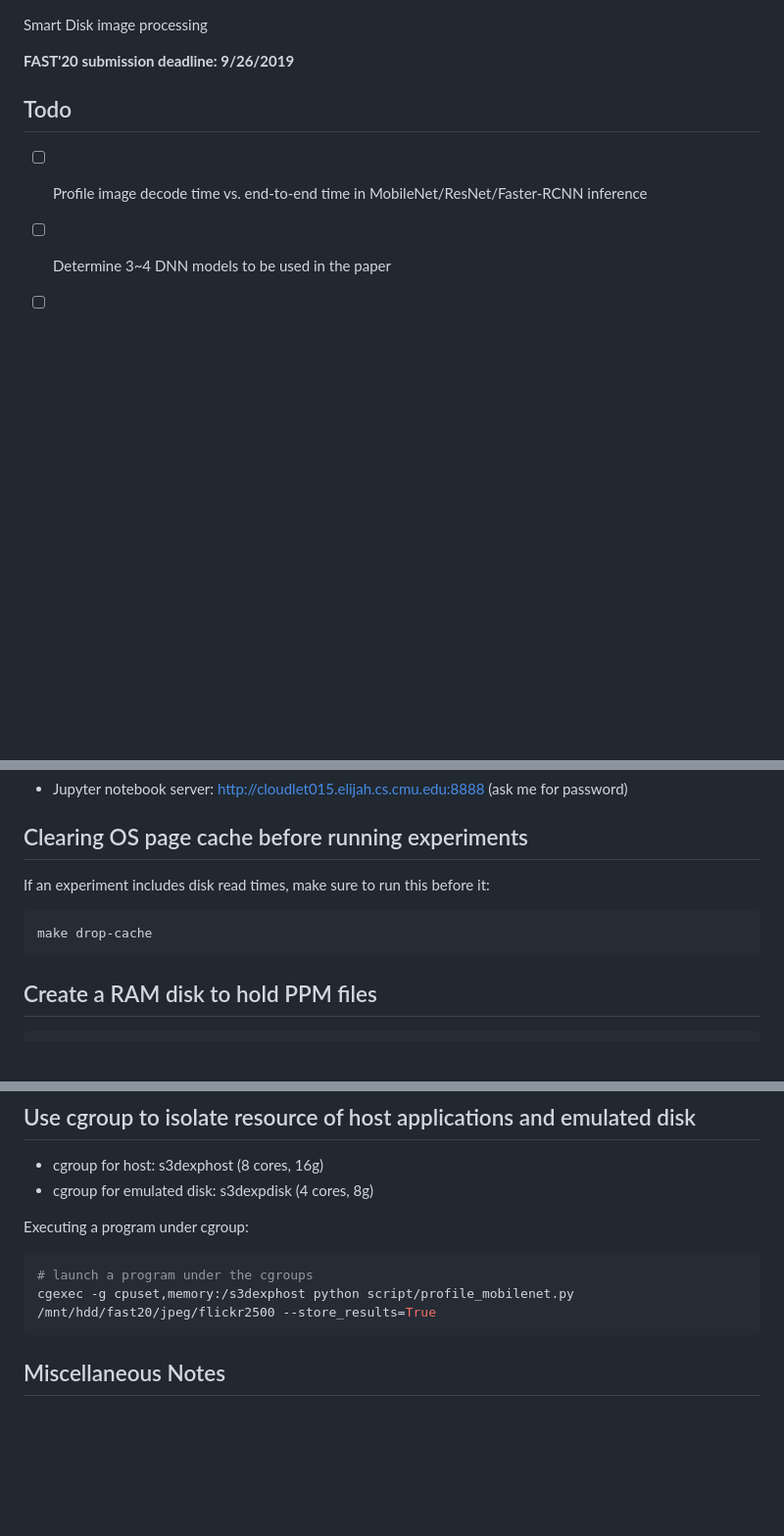
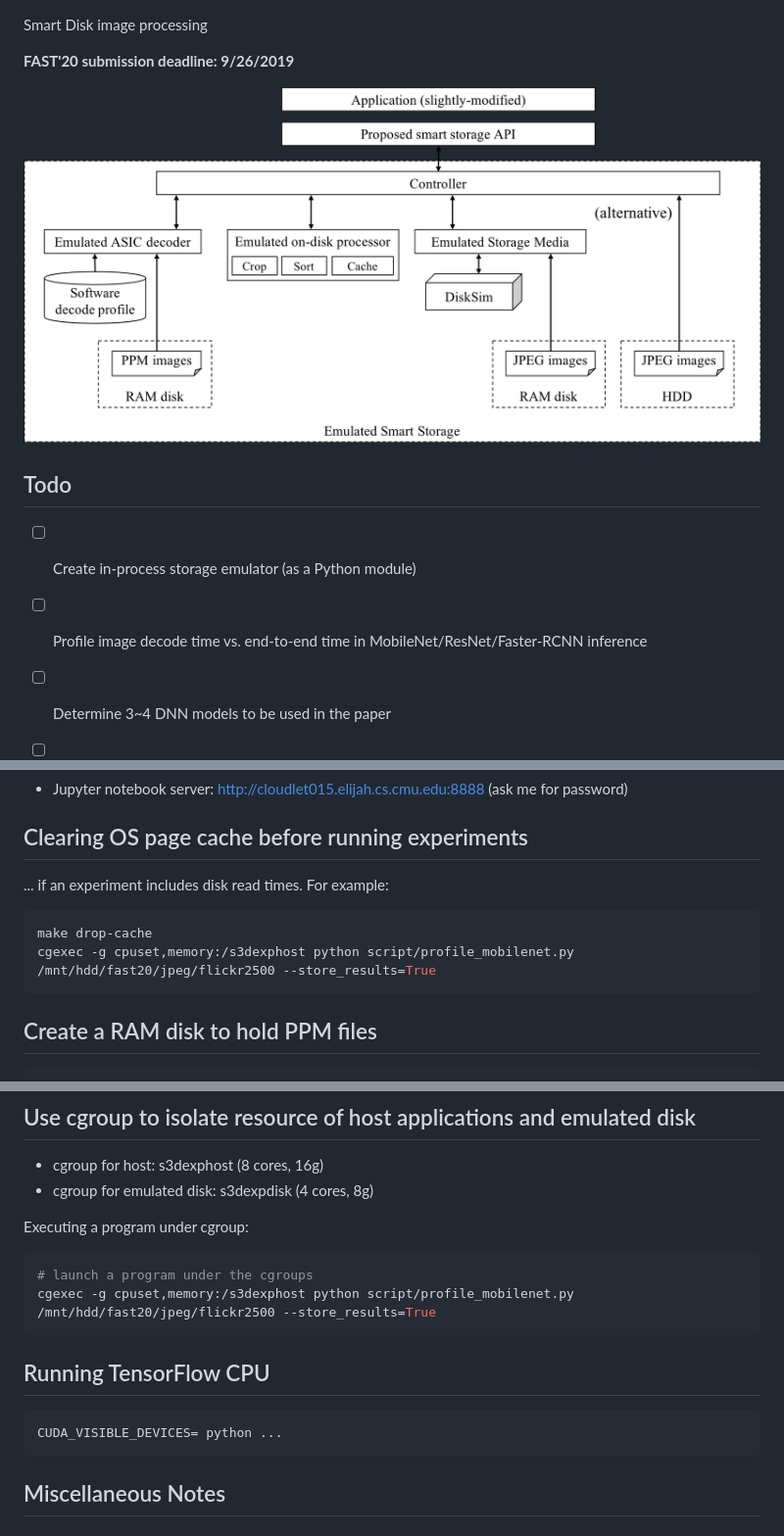
Before and after one commit to fzqneo/smartssd-image, a Markdown page: README.md, 3 parts joined by grey strips. Shown at 98% size. Rendered like a GitHub page; pictures changed too: fast20_arch.png (added); blank space fills up the shorter version.

````diff
--- a/README.md
+++ b/README.md
@@ -2,8 +2,11 @@ Smart Disk image processing
 
 **FAST'20 submission deadline: 9/26/2019**
 
+![](fast20_arch.png)
+
 ## Todo
 
+- [ ] Create in-process storage emulator (as a Python module)
 - [ ] Profile image decode time vs. end-to-end time in MobileNet/ResNet/Faster-RCNN inference
 - [ ] Determine 3~4 DNN models to be used in the paper
 - [ ] Find or create a PNG data set
@@ -49,9 +52,10 @@ Smart Disk image processing
 
 ## Clearing OS page cache before running experiments
 
-If an experiment includes disk read times, make sure to run this before it:
+... if an experiment includes disk read times. For example:
 ```bash
 make drop-cache
+cgexec -g cpuset,memory:/s3dexphost python script/profile_mobilenet.py /mnt/hdd/fast20/jpeg/flickr2500 --store_results=True
 ```
 
 ## Create a RAM disk to hold PPM files
@@ -71,6 +75,12 @@ Executing a program under cgroup:
 # launch a program under the cgroups
 cgexec -g cpuset,memory:/s3dexphost python script/profile_mobilenet.py /mnt/hdd/fast20/jpeg/flickr2500 --store_results=True
 ```
+
+## Running TensorFlow CPU
+```bash
+CUDA_VISIBLE_DEVICES= python ...
+```
+
 
 ## Miscellaneous Notes
 
````
Also changed, not shown: 4 other files.
